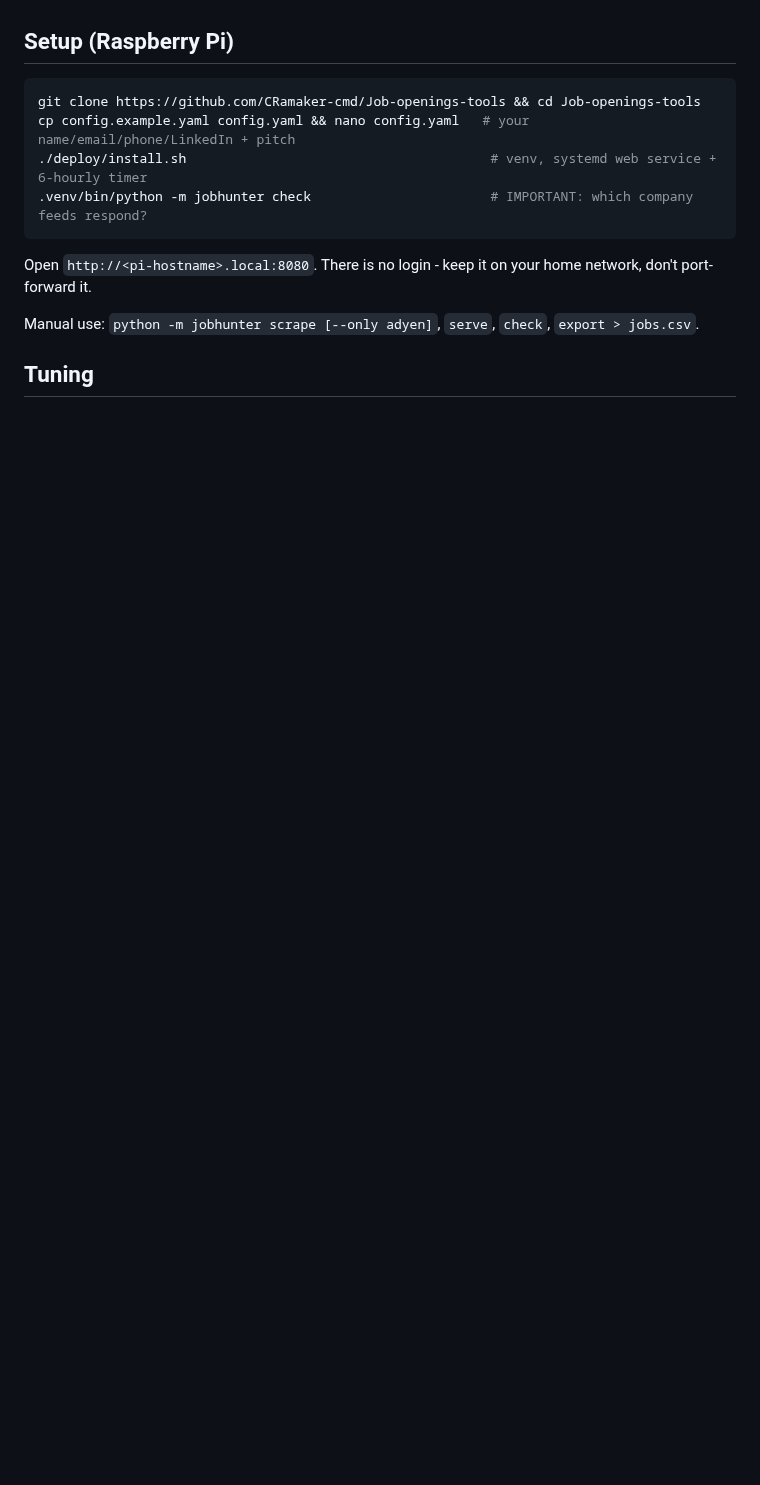
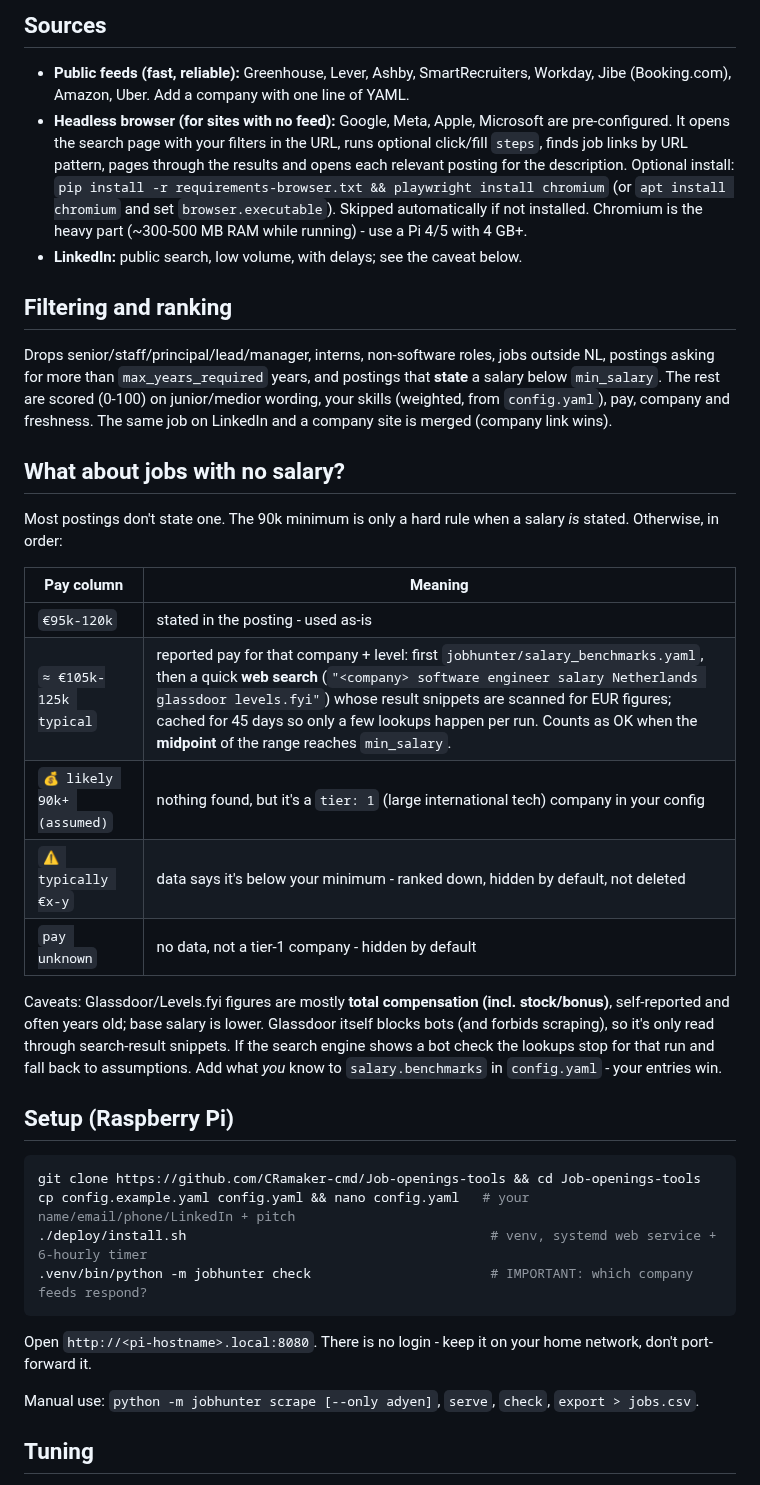
Before and after one commit to CRamaker-cmd/Job-openings-tools, a Markdown page: README.md, the part around one of its changes. GitHub-like rendering; blank space fills up the shorter version.

```diff
--- a/README.md
+++ b/README.md
@@ -27,3 +38,38 @@ to review, apply and track.
+## Sources
+
+- **Public feeds (fast, reliable):** Greenhouse, Lever, Ashby, SmartRecruiters, Workday, Jibe (Booking.com),
+  Amazon, Uber. Add a company with one line of YAML.
+- **Headless browser (for sites with no feed):** Google, Meta, Apple, Microsoft are pre-configured. It opens the
+  search page with your filters in the URL, runs optional click/fill `steps`, finds job links by URL pattern,
+  pages through the results and opens each relevant posting for the description. Optional install:
+  `pip install -r requirements-browser.txt && playwright install chromium` (or `apt install chromium`
+  and set `browser.executable`). Skipped automatically if not installed. Chromium is the heavy part
+  (~300-500 MB RAM while running) - use a Pi 4/5 with 4 GB+.
+- **LinkedIn:** public search, low volume, with delays; see the caveat below.
+
+## Filtering and ranking
+
+Drops senior/staff/principal/lead/manager, interns, non-software roles, jobs outside NL, postings asking for more than
+`max_years_required` years, and postings that **state** a salary below `min_salary`. The rest are scored (0-100) on
+junior/medior wording, your skills (weighted, from `config.yaml`), pay, company and freshness. The same job on LinkedIn
+and a company site is merged (company link wins).
+
+## What about jobs with no salary?
+
+Most postings don't state one. The 90k minimum is only a hard rule when a salary *is* stated. Otherwise, in order:
+
+| Pay column | Meaning |
+|---|---|
+| `€95k-120k` | stated in the posting - used as-is |
+| `≈ €105k-125k typical` | reported pay for that company + level: first `jobhunter/salary_benchmarks.yaml`, then a quick **web search** (`"<company> software engineer salary Netherlands glassdoor levels.fyi"`) whose result snippets are scanned for EUR figures; cached for 45 days so only a few lookups happen per run. Counts as OK when the **midpoint** of the range reaches `min_salary`. |
+| `💰 likely 90k+ (assumed)` | nothing found, but it's a `tier: 1` (large international tech) company in your config |
+| `⚠ typically €x-y` | data says it's below your minimum - ranked down, hidden by default, not deleted |
+| `pay unknown` | no data, not a tier-1 company - hidden by default |
+
+Caveats: Glassdoor/Levels.fyi figures are mostly **total compensation (incl. stock/bonus)**, self-reported and often
+years old; base salary is lower. Glassdoor itself blocks bots (and forbids scraping), so it's only read through search-result
+snippets. If the search engine shows a bot check the lookups stop for that run and fall back to assumptions.
+Add what *you* know to `salary.benchmarks` in `config.yaml` - your entries win.
 
 ## Setup (Raspberry Pi)
 
```
Also changed, not shown: other parts of README.md (+34 -20 lines), docs/dashboard.png (added), docs/job-page.png (added), 16 other files.
